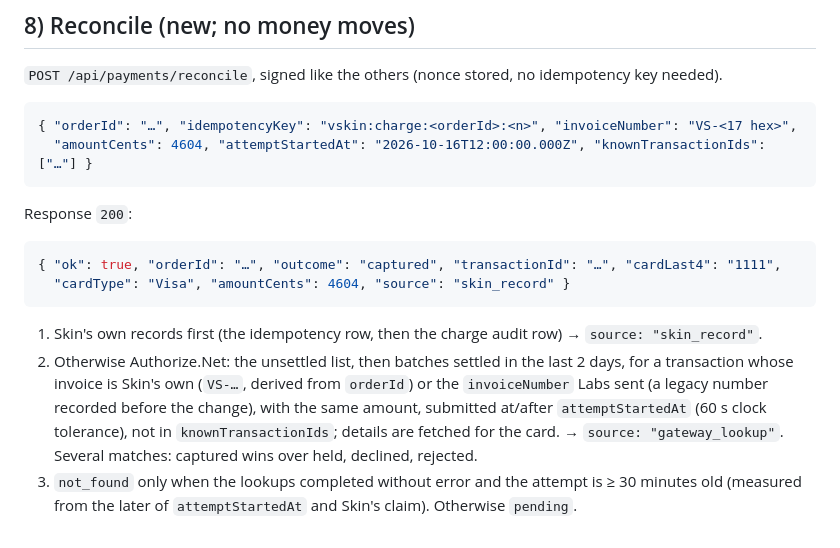
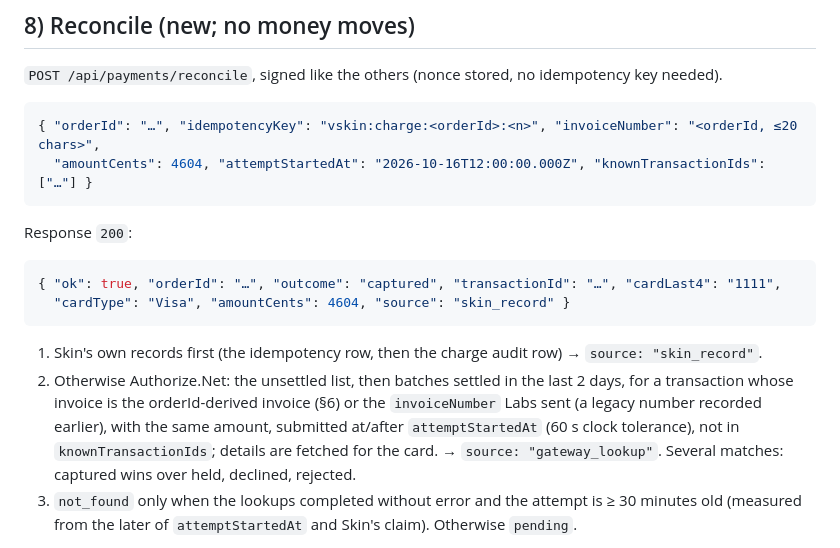
Before and after one commit to brendenhuntzinger1/vanta-skin, a Markdown page: VANTA_LABS_HANDOFF.md, the part around the change. Rendered like a GitHub page.

Commit message:
Docs: reconcile section references the orderId-derived invoice

````diff
--- a/VANTA_LABS_HANDOFF.md
+++ b/VANTA_LABS_HANDOFF.md
@@ -193,7 +193,7 @@ Same idempotency and outcome→HTTP mapping as charges. Body:
 `POST /api/payments/reconcile`, signed like the others (nonce stored, no idempotency key needed).
 
 ```json
-{ "orderId": "…", "idempotencyKey": "vskin:charge:<orderId>:<n>", "invoiceNumber": "VS-<17 hex>",
+{ "orderId": "…", "idempotencyKey": "vskin:charge:<orderId>:<n>", "invoiceNumber": "<orderId, ≤20 chars>",
   "amountCents": 4604, "attemptStartedAt": "2026-10-16T12:00:00.000Z", "knownTransactionIds": ["…"] }
 ```
 
@@ -205,7 +205,7 @@ Response `200`:
 ```
 
 1. Skin's own records first (the idempotency row, then the charge audit row) → `source: "skin_record"`.
-2. Otherwise Authorize.Net: the unsettled list, then batches settled in the last 2 days, for a transaction whose invoice is Skin's own (`VS-…`, derived from `orderId`) or the `invoiceNumber` Labs sent (a legacy number recorded before the change), with the same amount, submitted at/after `attemptStartedAt` (60 s clock tolerance), not in `knownTransactionIds`; details are fetched for the card. → `source: "gateway_lookup"`. Several matches: captured wins over held, declined, rejected.
+2. Otherwise Authorize.Net: the unsettled list, then batches settled in the last 2 days, for a transaction whose invoice is the orderId-derived invoice (§6) or the `invoiceNumber` Labs sent (a legacy number recorded earlier), with the same amount, submitted at/after `attemptStartedAt` (60 s clock tolerance), not in `knownTransactionIds`; details are fetched for the card. → `source: "gateway_lookup"`. Several matches: captured wins over held, declined, rejected.
 3. `not_found` only when the lookups completed without error and the attempt is ≥ 30 minutes old (measured from the later of `attemptStartedAt` and Skin's claim). Otherwise `pending`.
 
 Gateway statuses: `capturedPendingSettlement`/`settledSuccessfully` → captured; `declined`/`failedReview` → declined; `generalError`/`communicationError`/`expired`/`voided` → rejected; review and unknown statuses → held.
````
